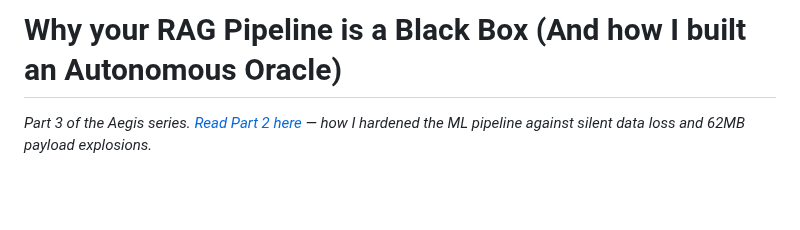
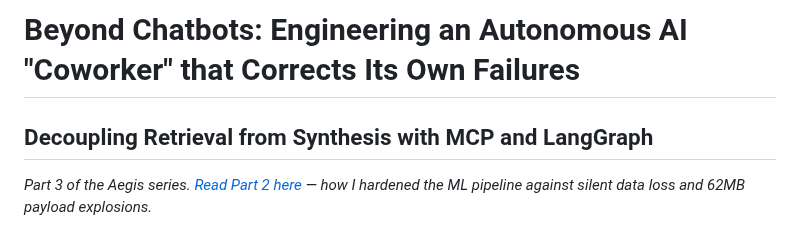
Before and after one commit to kusuridheeraj/Aegis, a Markdown page: blogs/Phase3_Final_Draft_Human_Voice.md, the part around the change. Rendered like a GitHub page; blank space fills up the shorter version.

Commit message:
docs: final title polish for human-voice phase 3 blog

```diff
--- a/blogs/Phase3_Final_Draft_Human_Voice.md
+++ b/blogs/Phase3_Final_Draft_Human_Voice.md
@@ -1,4 +1,5 @@
-# Why your RAG Pipeline is a Black Box (And how I built an Autonomous Oracle)
+# Beyond Chatbots: Engineering an Autonomous AI "Coworker" that Corrects Its Own Failures
+## Decoupling Retrieval from Synthesis with MCP and LangGraph
 
 *Part 3 of the Aegis series. [Read Part 2 here](Blog2_Embedding_Pipeline.md) — how I hardened the ML pipeline against silent data loss and 62MB payload explosions.*
 
```
